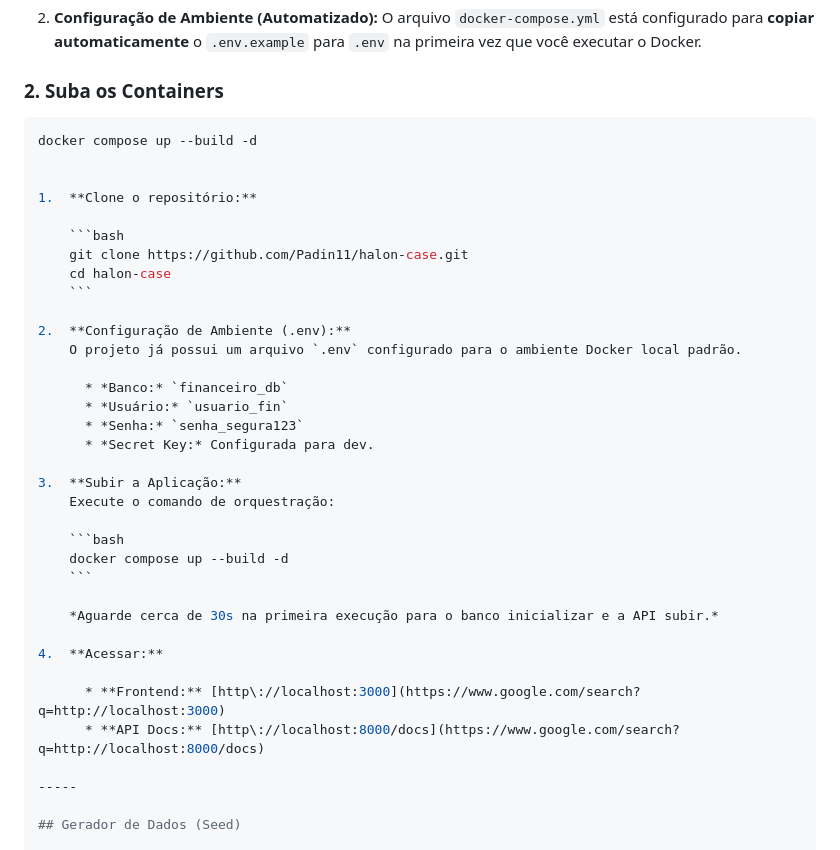
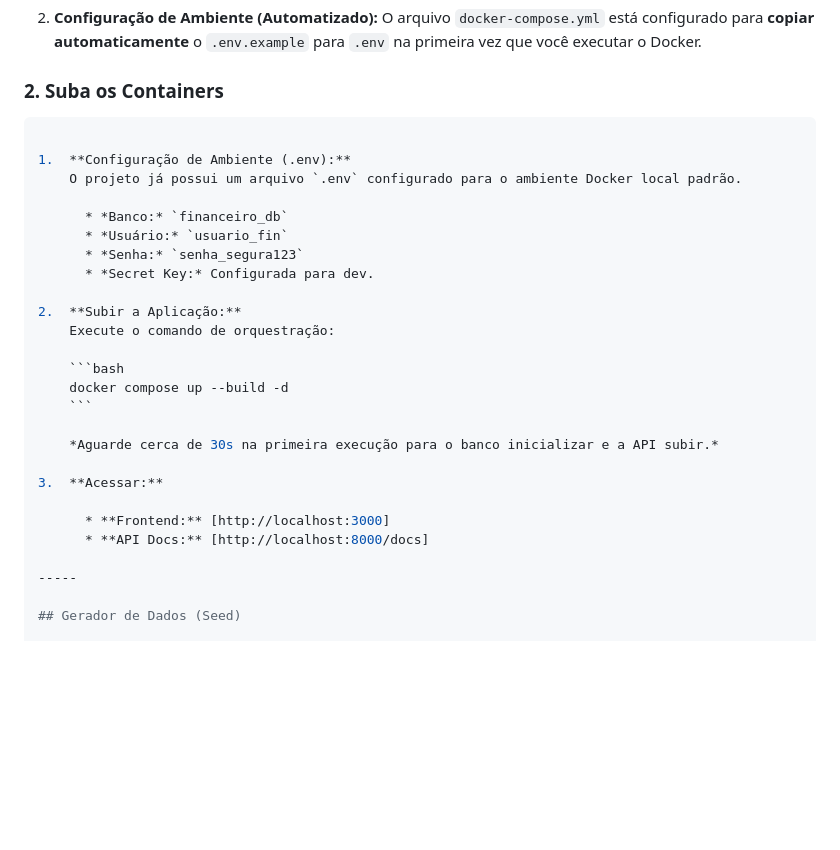
Before and after one commit to Padin11/halon-case, a Markdown page: README.md, the part around the change. Rendered like a GitHub page; blank space fills up the shorter version.

Commit message:
Ajustes finais no readme

````diff
--- a/README.md
+++ b/README.md
@@ -62,17 +62,8 @@ Este projeto não foi concebido apenas como um CRUD, mas como uma base sólida p
 
 ### 2. Suba os Containers
 ```bash
-docker compose up --build -d
 
-
-1.  **Clone o repositório:**
-
-    ```bash
-    git clone https://github.com/Padin11/halon-case.git
-    cd halon-case
-    ```
-
-2.  **Configuração de Ambiente (.env):**
+1.  **Configuração de Ambiente (.env):**
     O projeto já possui um arquivo `.env` configurado para o ambiente Docker local padrão.
 
       * *Banco:* `financeiro_db`
@@ -80,7 +71,7 @@ docker compose up --build -d
       * *Senha:* `senha_segura123`
       * *Secret Key:* Configurada para dev.
 
-3.  **Subir a Aplicação:**
+2.  **Subir a Aplicação:**
     Execute o comando de orquestração:
 
     ```bash
@@ -89,10 +80,10 @@ docker compose up --build -d
 
     *Aguarde cerca de 30s na primeira execução para o banco inicializar e a API subir.*
 
-4.  **Acessar:**
+3.  **Acessar:**
 
-      * **Frontend:** [http://localhost:3000](https://www.google.com/search?q=http://localhost:3000)
-      * **API Docs:** [http://localhost:8000/docs](https://www.google.com/search?q=http://localhost:8000/docs)
+      * **Frontend:** [http://localhost:3000]
+      * **API Docs:** [http://localhost:8000/docs]
 
 -----
 
````
